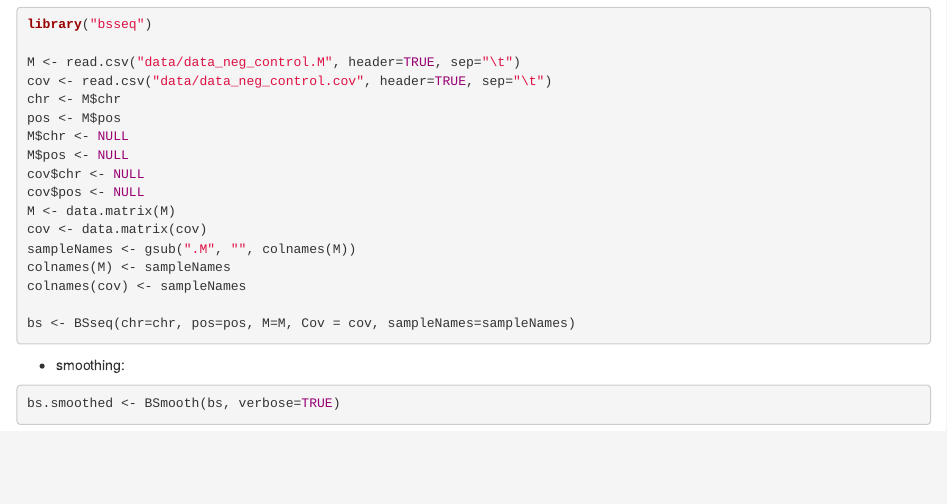
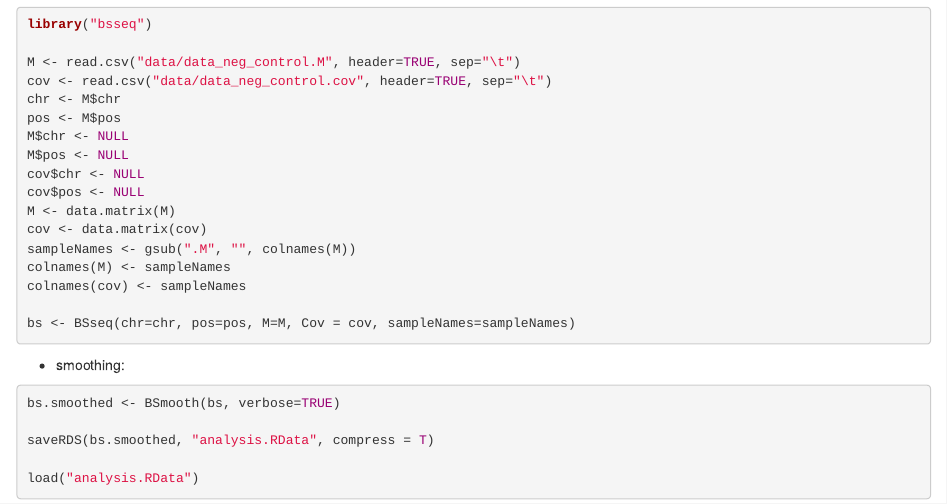
Before and after one commit to dktanwar/dmr-comparison, an R Markdown document (bsseq.Rmd): the page in a window 1100 px wide, from 160 px down. Rendered offline with R 4.5, knitr and Pandoc, with nearby package versions.

Commit message:
updated bsseq RMD

````diff
--- a/bsseq.Rmd
+++ b/bsseq.Rmd
@@ -33,4 +33,8 @@ bs <- BSseq(chr=chr, pos=pos, M=M, Cov = cov, sampleNames=sampleNames)
 - smoothing:
 ```{r warning=FALSE, message=FALSE, eval=FALSE}
 bs.smoothed <- BSmooth(bs, verbose=TRUE)
+
+saveRDS(bs.smoothed, "analysis.RData", compress = T)
+
+load("analysis.RData")
 ```
````
